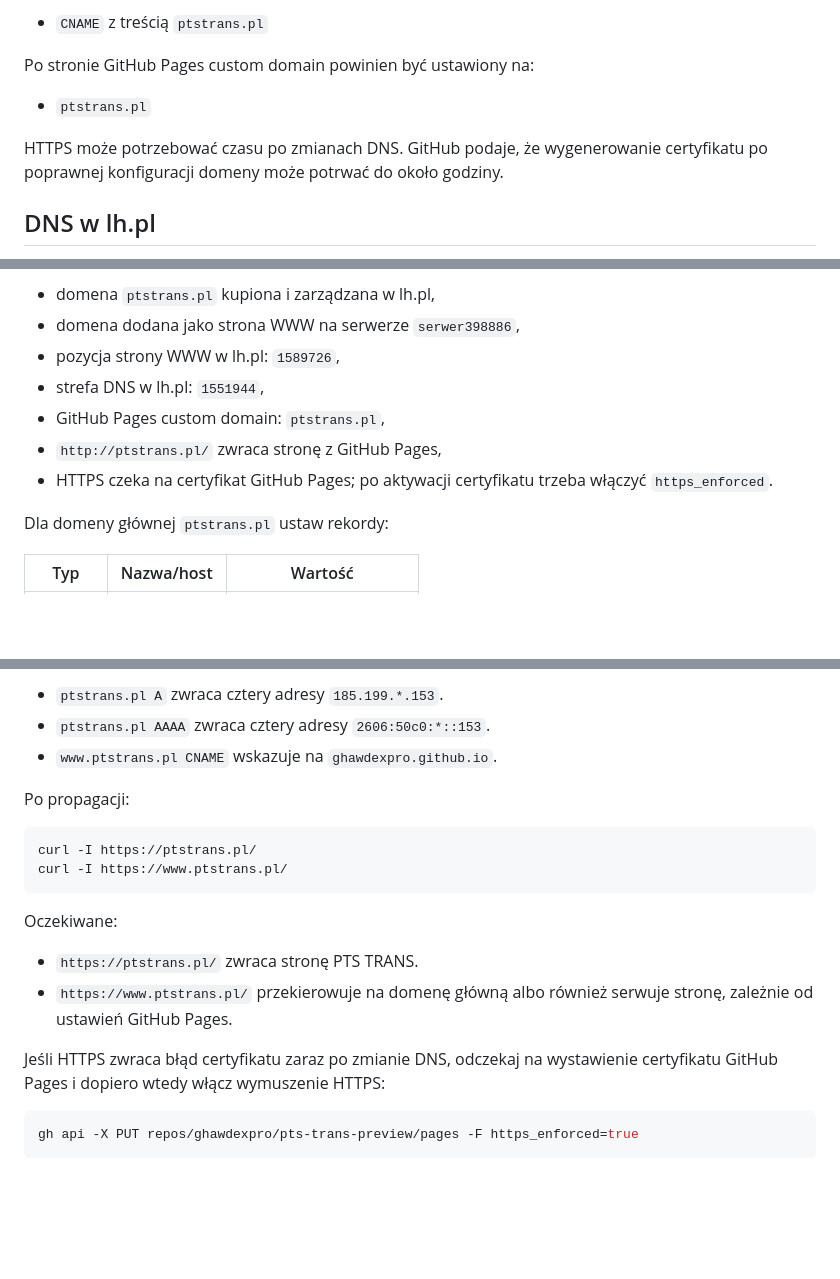
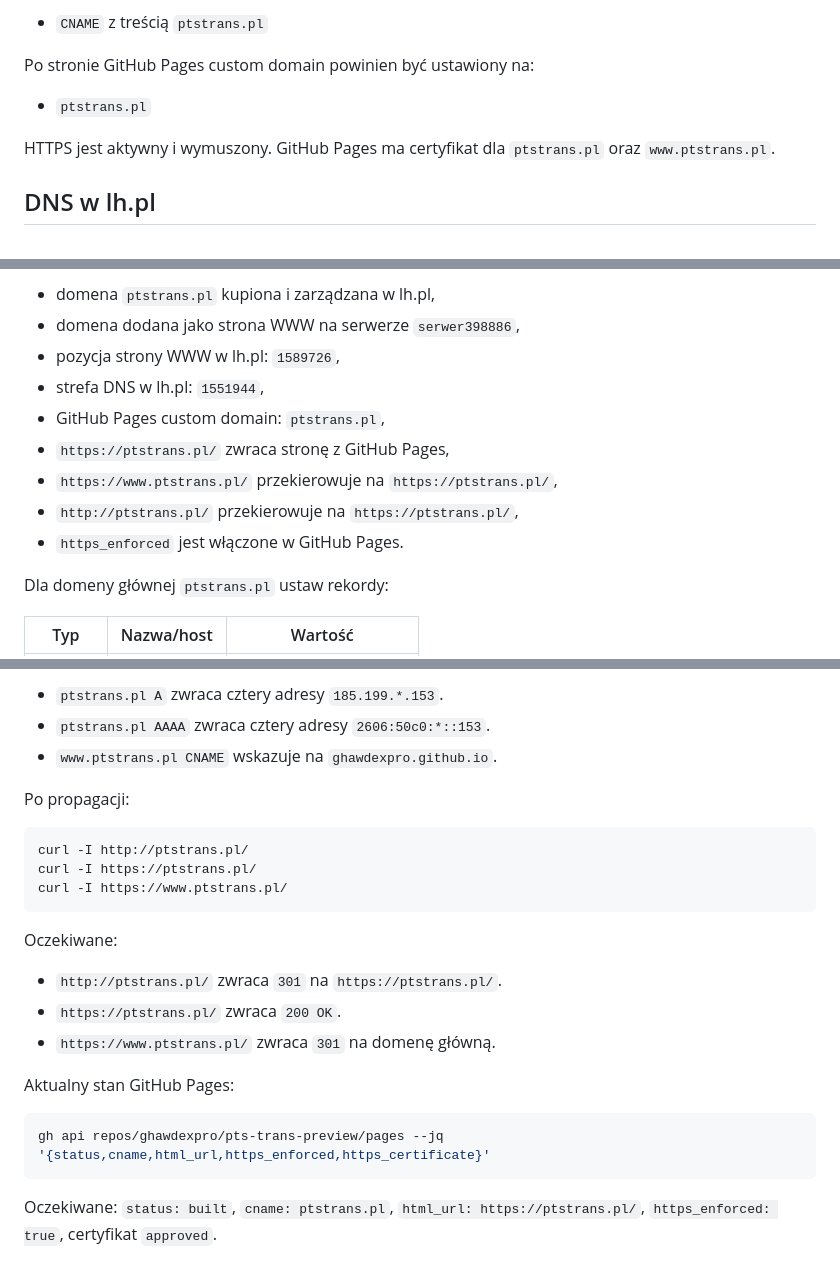
Before and after one commit to ghawdexpro/pts-trans-preview, a Markdown page: docs/domain-setup.md, 3 parts joined by grey strips. Rendered like a GitHub page; blank space fills up the shorter version.

````diff
--- a/docs/domain-setup.md
+++ b/docs/domain-setup.md
@@ -18,7 +18,7 @@ Po stronie GitHub Pages custom domain powinien być ustawiony na:
 
 - `ptstrans.pl`
 
-HTTPS może potrzebować czasu po zmianach DNS. GitHub podaje, że wygenerowanie certyfikatu po poprawnej konfiguracji domeny może potrwać do około godziny.
+HTTPS jest aktywny i wymuszony. GitHub Pages ma certyfikat dla `ptstrans.pl` oraz `www.ptstrans.pl`.
 
 ## DNS w lh.pl
 
@@ -29,8 +29,10 @@ Stan z 2026-06-02:
 - pozycja strony WWW w lh.pl: `1589726`,
 - strefa DNS w lh.pl: `1551944`,
 - GitHub Pages custom domain: `ptstrans.pl`,
-- `http://ptstrans.pl/` zwraca stronę z GitHub Pages,
-- HTTPS czeka na certyfikat GitHub Pages; po aktywacji certyfikatu trzeba włączyć `https_enforced`.
+- `https://ptstrans.pl/` zwraca stronę z GitHub Pages,
+- `https://www.ptstrans.pl/` przekierowuje na `https://ptstrans.pl/`,
+- `http://ptstrans.pl/` przekierowuje na `https://ptstrans.pl/`,
+- `https_enforced` jest włączone w GitHub Pages.
 
 Dla domeny głównej `ptstrans.pl` ustaw rekordy:
 
@@ -76,17 +78,21 @@ Oczekiwane:
 Po propagacji:
 
 ```bash
+curl -I http://ptstrans.pl/
 curl -I https://ptstrans.pl/
 curl -I https://www.ptstrans.pl/
 ```
 
 Oczekiwane:
 
-- `https://ptstrans.pl/` zwraca stronę PTS TRANS.
-- `https://www.ptstrans.pl/` przekierowuje na domenę główną albo również serwuje stronę, zależnie od ustawień GitHub Pages.
+- `http://ptstrans.pl/` zwraca `301` na `https://ptstrans.pl/`.
+- `https://ptstrans.pl/` zwraca `200 OK`.
+- `https://www.ptstrans.pl/` zwraca `301` na domenę główną.
 
-Jeśli HTTPS zwraca błąd certyfikatu zaraz po zmianie DNS, odczekaj na wystawienie certyfikatu GitHub Pages i dopiero wtedy włącz wymuszenie HTTPS:
+Aktualny stan GitHub Pages:
 
 ```bash
-gh api -X PUT repos/ghawdexpro/pts-trans-preview/pages -F https_enforced=true
+gh api repos/ghawdexpro/pts-trans-preview/pages --jq '{status,cname,html_url,https_enforced,https_certificate}'
 ```
+
+Oczekiwane: `status: built`, `cname: ptstrans.pl`, `html_url: https://ptstrans.pl/`, `https_enforced: true`, certyfikat `approved`.
````
Also changed, not shown: other parts of docs/domain-setup.md (+1 -1 lines), docs/production-qa.md (+15 -14 lines).
